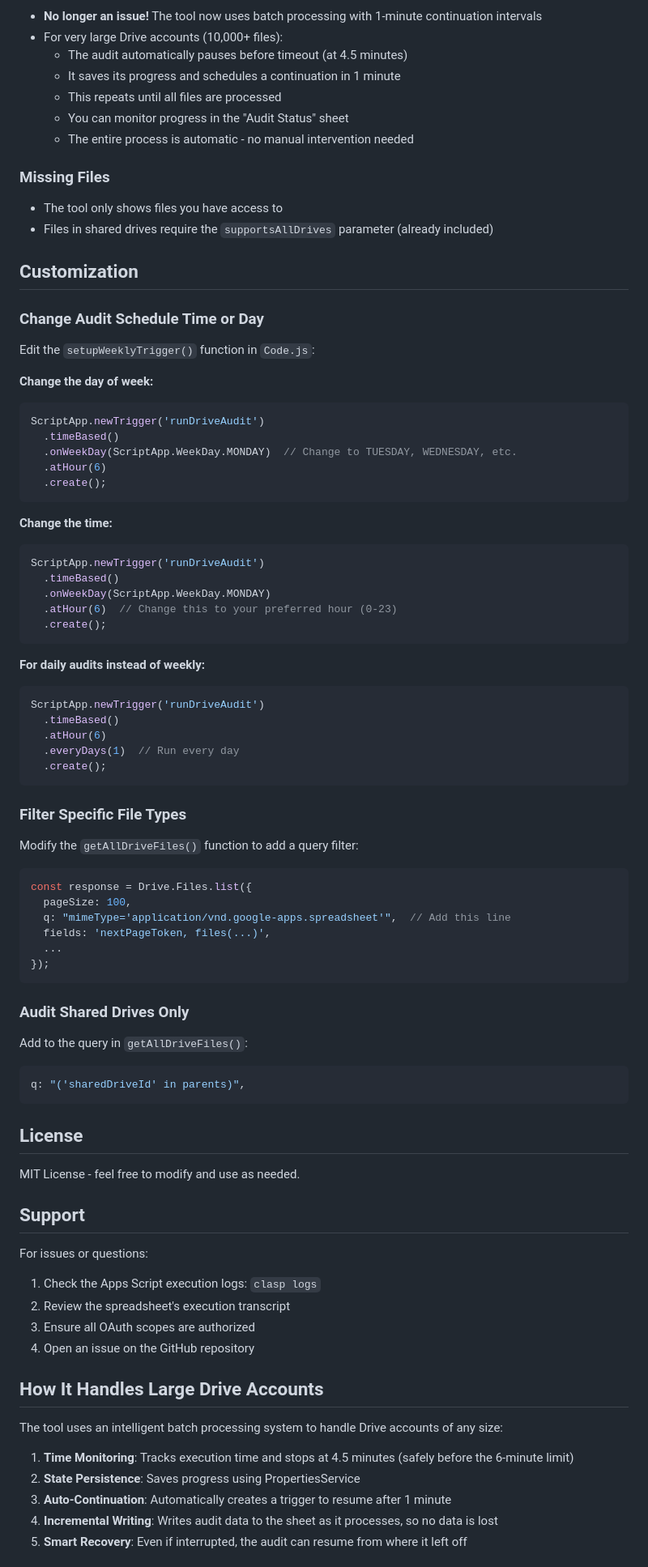
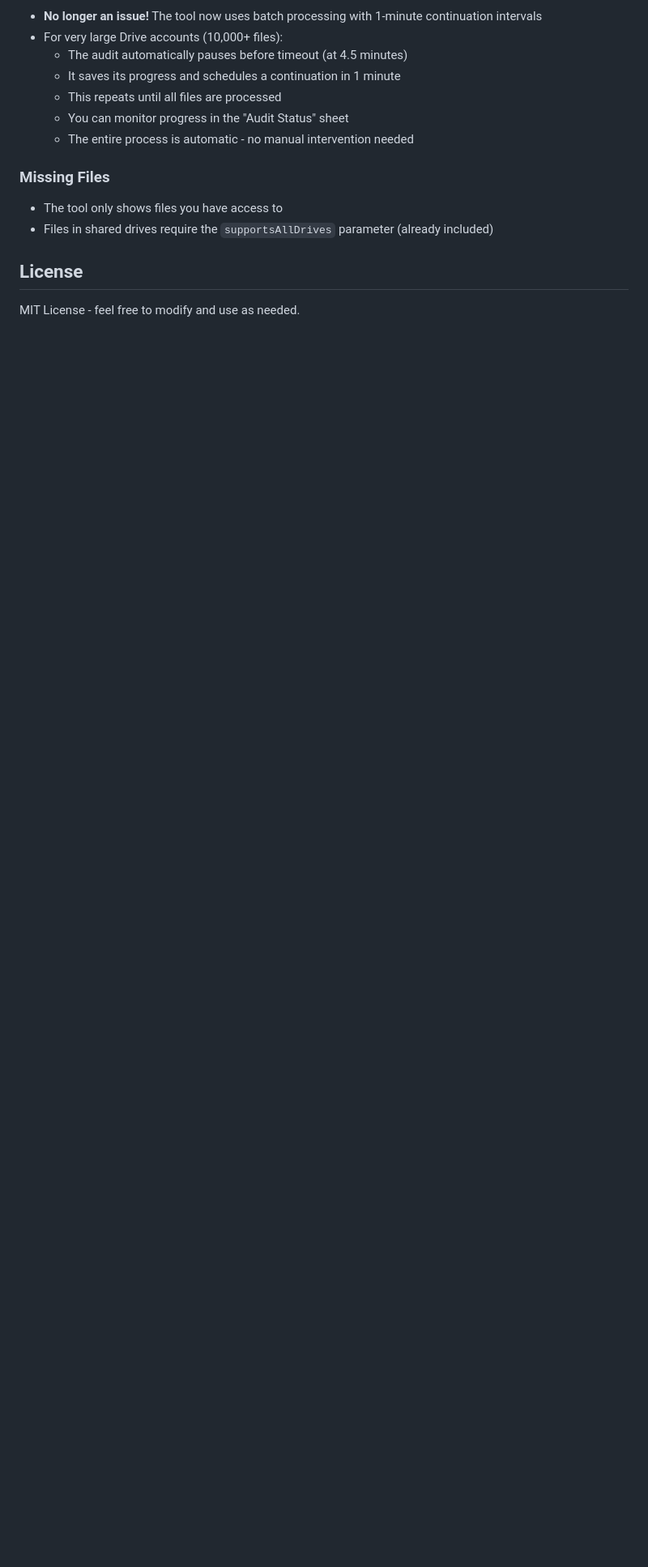
Before and after one commit to terryds/google-drive-audit-permissions, a Markdown page: README.md, the part around the change printed below. Shown: that part at 81% size. Rendered like a GitHub page; blank space fills up the shorter version.

Commit message:
Revise README for clarity and remove customization details
Updated README to clarify features and tutorial links, removed customization section.

````diff
--- a/README.md
+++ b/README.md
@@ -189,74 +199,6 @@ This script requires the following permissions:
 - The tool only shows files you have access to
 - Files in shared drives require the `supportsAllDrives` parameter (already included)
 
-## Customization
-
-### Change Audit Schedule Time or Day
-Edit the `setupWeeklyTrigger()` function in `Code.js`:
-
-**Change the day of week:**
-```javascript
-ScriptApp.newTrigger('runDriveAudit')
-  .timeBased()
-  .onWeekDay(ScriptApp.WeekDay.MONDAY)  // Change to TUESDAY, WEDNESDAY, etc.
-  .atHour(6)
-  .create();
-```
-
-**Change the time:**
-```javascript
-ScriptApp.newTrigger('runDriveAudit')
-  .timeBased()
-  .onWeekDay(ScriptApp.WeekDay.MONDAY)
-  .atHour(6)  // Change this to your preferred hour (0-23)
-  .create();
-```
-
-**For daily audits instead of weekly:**
-```javascript
-ScriptApp.newTrigger('runDriveAudit')
-  .timeBased()
-  .atHour(6)
-  .everyDays(1)  // Run every day
-  .create();
-```
-
-### Filter Specific File Types
-Modify the `getAllDriveFiles()` function to add a query filter:
-```javascript
-const response = Drive.Files.list({
-  pageSize: 100,
-  q: "mimeType='application/vnd.google-apps.spreadsheet'",  // Add this line
-  fields: 'nextPageToken, files(...)',
-  ...
-});
-```
-
-### Audit Shared Drives Only
-Add to the query in `getAllDriveFiles()`:
-```javascript
-q: "('sharedDriveId' in parents)",
-```
-
 ## License
 
 MIT License - feel free to modify and use as needed.
-
-## Support
-
-For issues or questions:
-1. Check the Apps Script execution logs: `clasp logs`
-2. Review the spreadsheet's execution transcript
-3. Ensure all OAuth scopes are authorized
-4. Open an issue on the GitHub repository
-
-## How It Handles Large Drive Accounts
-
-The tool uses an intelligent batch processing system to handle Drive accounts of any size:
-
-1. **Time Monitoring**: Tracks execution time and stops at 4.5 minutes (safely before the 6-minute limit)
-2. **State Persistence**: Saves progress using PropertiesService
-3. **Auto-Continuation**: Automatically creates a trigger to resume after 1 minute
-4. **Incremental Writing**: Writes audit data to the sheet as it processes, so no data is lost
-5. **Smart Recovery**: Even if interrupted, the audit can resume from where it left off
-
````
Also changed, not shown: other parts of README.md (+12 -43 lines).
